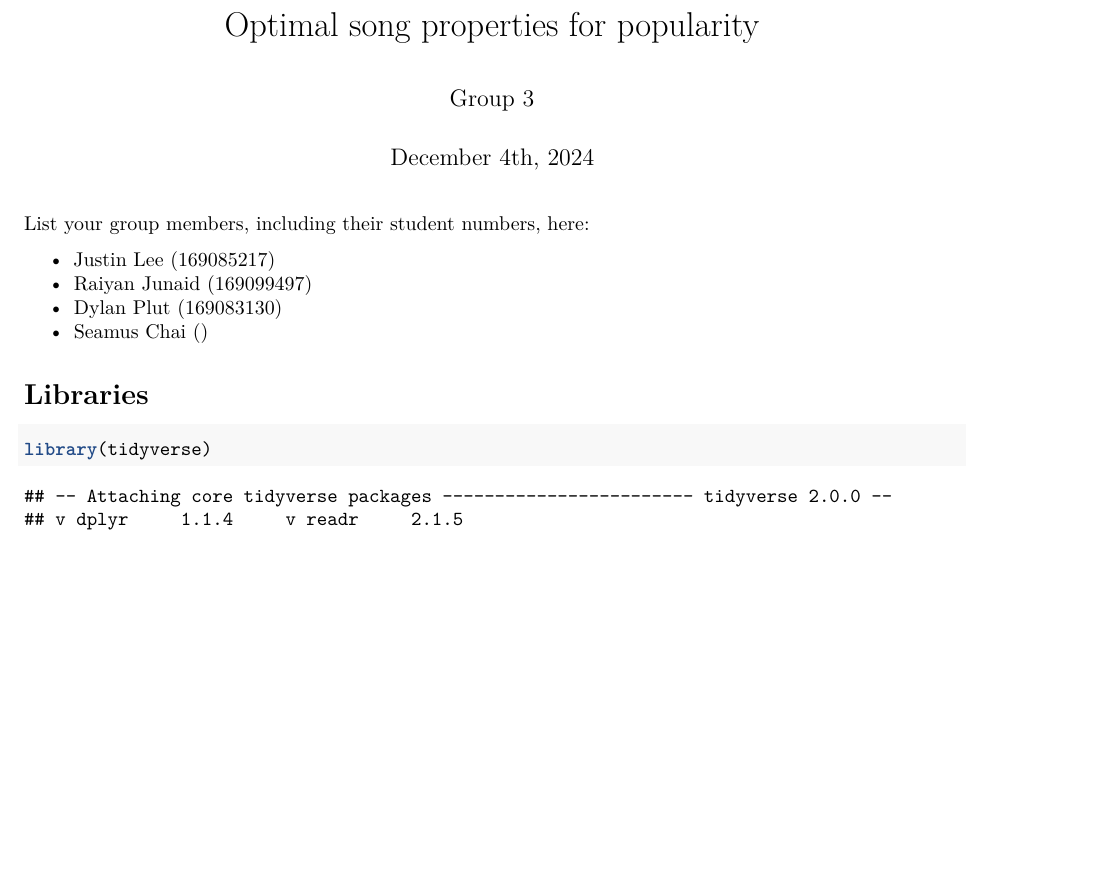
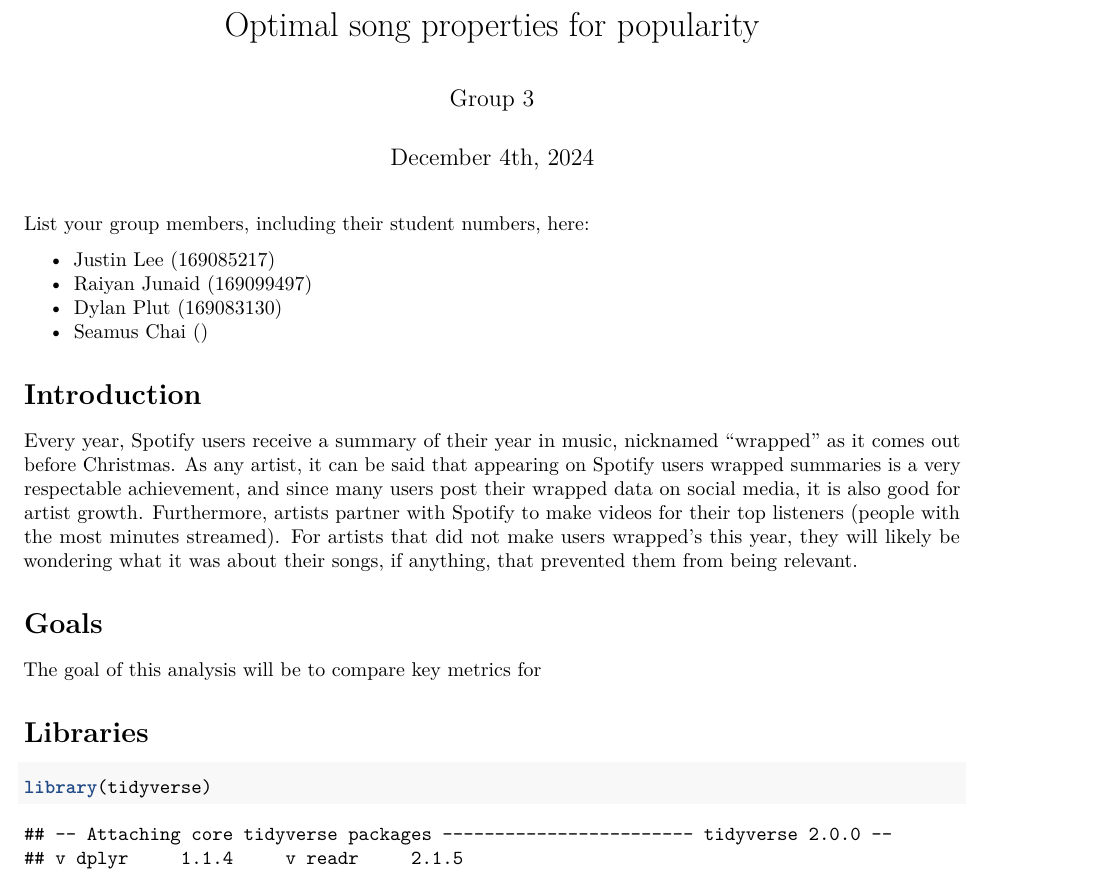
Before and after one commit to schai23/Song-Popularity-Data-Analysis---DATA100-Final-Project, an R Markdown document (Final Project.Rmd): part of page 1 of 41, cut so that both start at the same text, the shorter picture padded with empty space. Rendered offline with R 4.5, knitr and Pandoc, then LaTeX, with nearby package versions; some code elsewhere in the file could not run offline; common packages that the code uses without loading them are loaded.

Commit message:
added introduction - Dylan

```diff
--- a/Final Project.Rmd
+++ b/Final Project.Rmd
@@ -11,6 +11,14 @@
 -   Raiyan Junaid (169099497)
 -   Dylan Plut (169083130)
 -   Seamus Chai ()
+
+# Introduction
+
+Every year, Spotify users receive a summary of their year in music, nicknamed "wrapped" as it comes out before Christmas. As any artist, it can be said that appearing on Spotify users wrapped summaries is a very respectable achievement, and since many users post their wrapped data on social media, it is also good for artist growth. Furthermore, artists partner with Spotify to make videos for their top listeners (people with the most minutes streamed). For artists that did not make users wrapped's this year, they will likely be wondering what it was about their songs, if anything, that prevented them from being relevant.
+
+# Goals
+
+The goal of this analysis will be to compare key metrics for
 
 # Libraries
 
```
